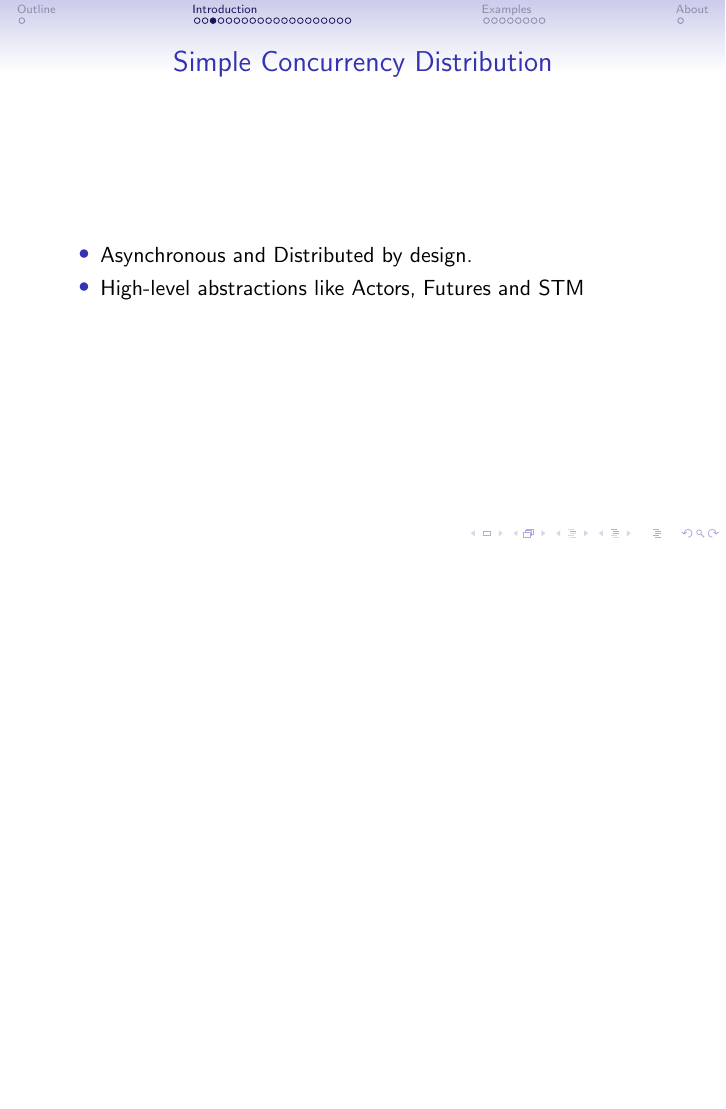
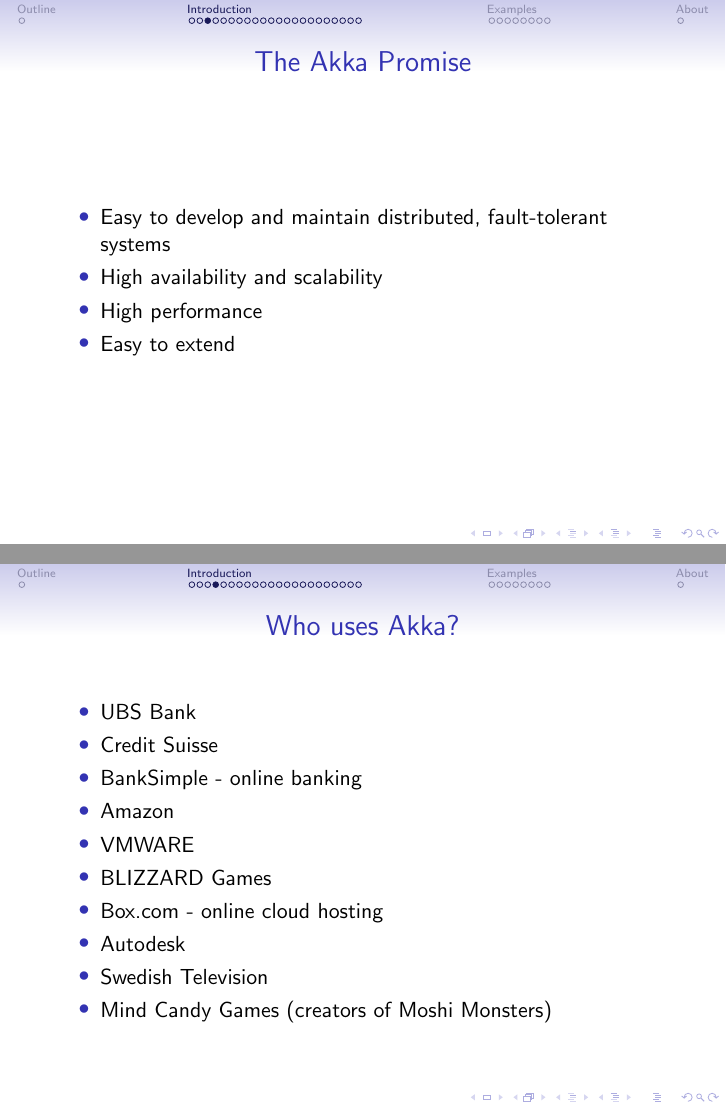
Before and after one commit to lenko-d/Presentations, LaTeX slides (Introduction_to_Akka/akka.tex): page 5 of 31 before the commit and pages 5 and 6 of 33 after it, the two joined at a grey line, the shorter picture padded with empty space. Compiled offline with pdfLaTeX.

Commit message:
Added examples of production uses of Akka.

```diff
--- a/Introduction_to_Akka/akka.tex
+++ b/Introduction_to_Akka/akka.tex
@@ -38,6 +38,39 @@
       \item Fault-Tolerance
       \end{itemize}
     }
+
+\frame
+    {
+      \frametitle{The Akka Promise}
+
+      \begin{itemize}
+        \item Easy to develop and maintain distributed, fault-tolerant systems
+        \item High availability and scalability
+        \item High performance
+        \item Easy to extend
+      \end{itemize}
+    }
+
+
+\frame
+    {
+      \frametitle{Who uses Akka?}
+
+      \begin{itemize}
+      \item UBS Bank
+      \item Credit Suisse
+      \item BankSimple - online banking
+      \item Amazon
+      \item VMWARE
+      \item BLIZZARD Games
+      \item Box.com - online cloud hosting
+      \item Autodesk
+      \item Swedish Television
+      \item Mind Candy Games (creators of Moshi Monsters)
+      \end{itemize}
+    }
+
+
 
 \frame
     {
```
Also changed, not shown: Introduction_to_Akka/akka.pdf, 5 other files.
